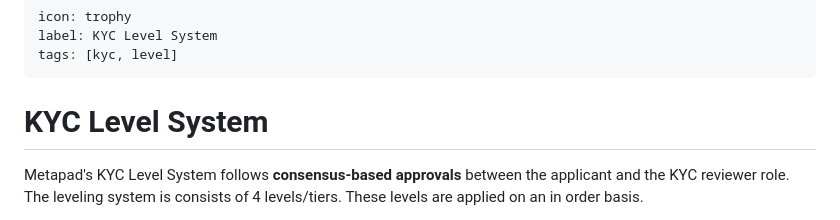
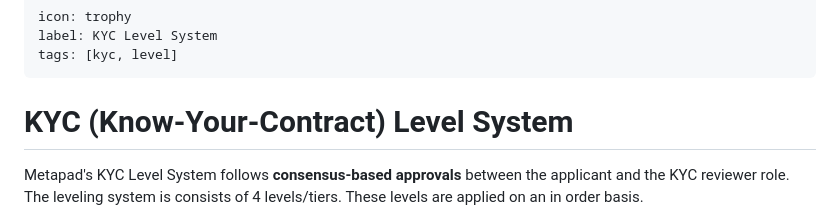
Before and after one commit to Nuxify/docs-metapad, a Markdown page: kyc-level-system.md, the part around the change. GitHub-like rendering.

```diff
--- a/kyc-level-system.md
+++ b/kyc-level-system.md
@@ -4,7 +4,7 @@ label: KYC Level System
 tags: [kyc, level]
 ---
 
-# KYC Level System
+# KYC (Know-Your-Contract) Level System
 
 Metapad's KYC Level System follows **consensus-based approvals** between the applicant and the KYC reviewer role. The leveling system is consists of 4 levels/tiers. These levels are applied on an in order basis.
 
```
Also changed, not shown: guides/for-project-owners.md (+8 -0 lines).
